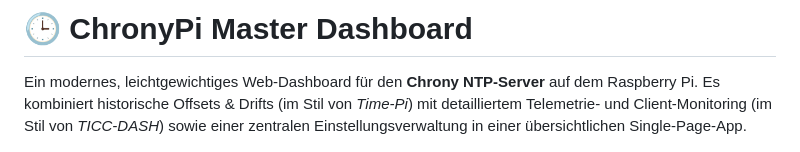
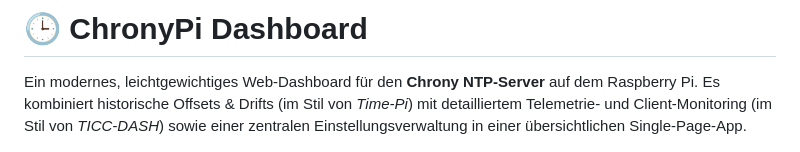
Before and after one commit to ApfelBirneKreis/ChronyPi-Dashboard, a Markdown page: README.md, the part around the change. Rendered like a GitHub page.

Commit message:
Change title from 'ChronyPi Master Dashboard' to 'ChronyPi Dashboard'
Updated the project title in the README file.

Signed-off-by: ApfelBirneKreis <84158946+ApfelBirneKreis@users.noreply.github.com>

```diff
--- a/README.md
+++ b/README.md
@@ -1,4 +1,4 @@
-# 🕒 ChronyPi Master Dashboard
+# 🕒 ChronyPi Dashboard
 
 Ein modernes, leichtgewichtiges Web-Dashboard für den **Chrony NTP-Server** auf dem Raspberry Pi. Es kombiniert historische Offsets & Drifts (im Stil von *Time-Pi*) mit detailliertem Telemetrie- und Client-Monitoring (im Stil von *TICC-DASH*) sowie einer zentralen Einstellungsverwaltung in einer übersichtlichen Single-Page-App.
 
```
